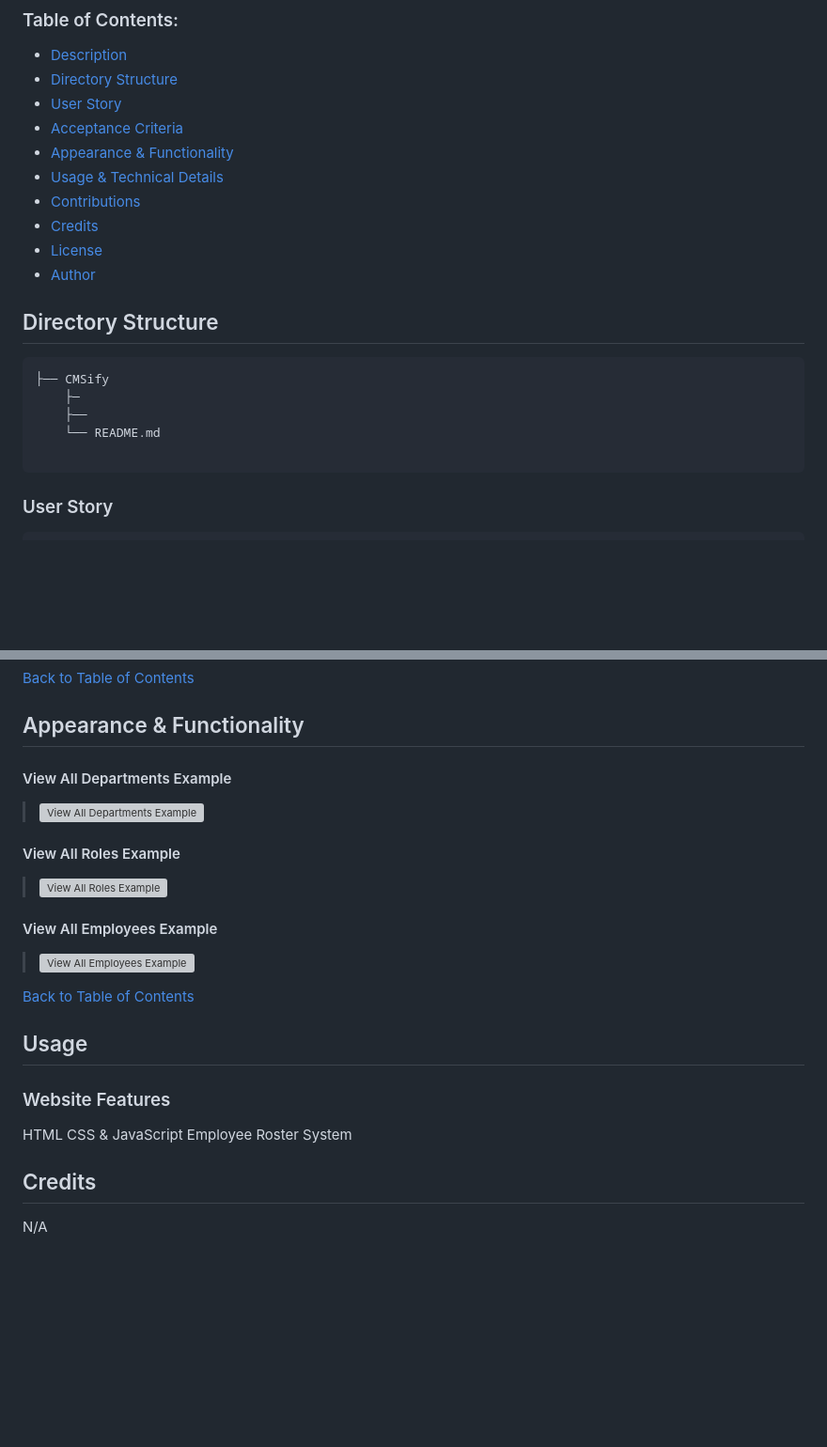
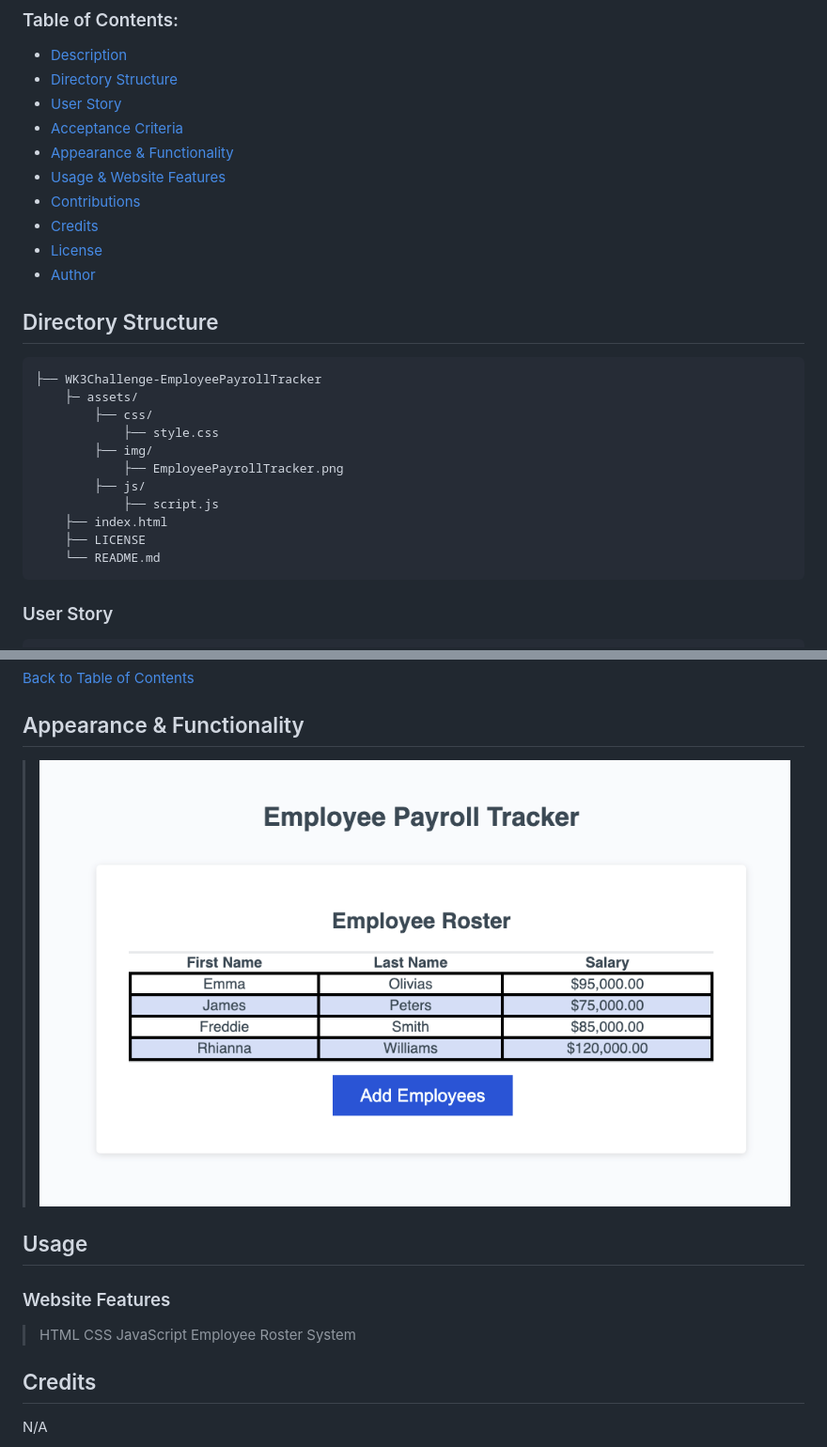
Before and after one commit to rhiannawilson/Employee-Payroll-Tracker, a Markdown page: README.md, 2 parts joined by grey strips. Shown: that part at 94% size. Rendered like a GitHub page; pictures changed too: assets/img/EmployeePayrollTracker.png (added); blank space fills up the shorter version; grey boxes are pictures that could not be loaded.

````diff
--- a/README.md
+++ b/README.md
@@ -10,7 +9,7 @@ This app runs in the browser and will feature dynamically updated HTML and CSS p
 - [User Story](#user-story)
 - [Acceptance Criteria](#acceptance-criteria)
 - [Appearance & Functionality](#appearance--functionality)
-- [Usage & Technical Details](#usage--instructions)
+- [Usage & Website Features](#usage)
 - [Contributions](#contributions)
 - [Credits](#credits)
 - [License](#license)
@@ -18,11 +17,17 @@ This app runs in the browser and will feature dynamically updated HTML and CSS p
 
 ## Directory Structure
 ```
-├── CMSify
-    ├─
-    ├──
+├── WK3Challenge-EmployeePayrollTracker
+    ├─ assets/
+        ├── css/
+            ├── style.css
+        ├── img/
+            ├── EmployeePayrollTracker.png
+        ├── js/
+            ├── script.js
+    ├── index.html
+    ├── LICENSE
     └── README.md
-
 ```
 
 ### User Story
@@ -47,21 +52,14 @@ THEN my employee data is displayed on the page sorted alphabetically by last nam
 [Back to Table of Contents](#table-of-contents)
 
 ## Appearance & Functionality
-#### View All Departments Example
->![View All Departments Example](./assets/Example%20of%20View%20All%20Departments.png)
-
-#### View All Roles Example
->![View All Roles Example](./assets/Example%20of%20View%20All%20Roles.png)
-
-#### View All Employees Example
->![View All Employees Example](./assets/Example%20View%20All%20Employees.png)
-
-[Back to Table of Contents](#table-of-contents)
+>![View List of Employees added](./assets/img/EmployeePayrollTracker.png)
 
 ## Usage
 ### Website Features
-HTML CSS & JavaScript
-Employee Roster System
+> HTML
+> CSS
+> JavaScript
+> Employee Roster System
 
 ## Credits
 N/A
````
Also changed, not shown: other parts of README.md (+1 -2 lines), 5 other files.
